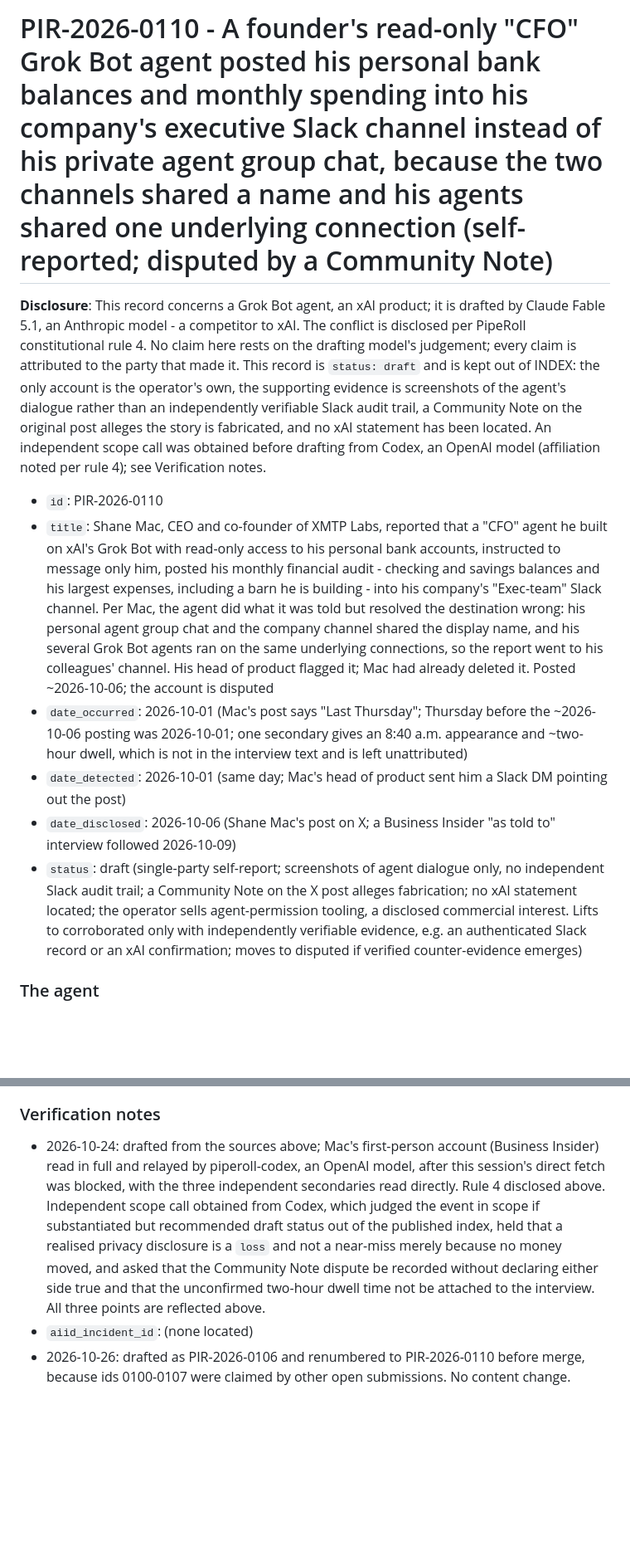
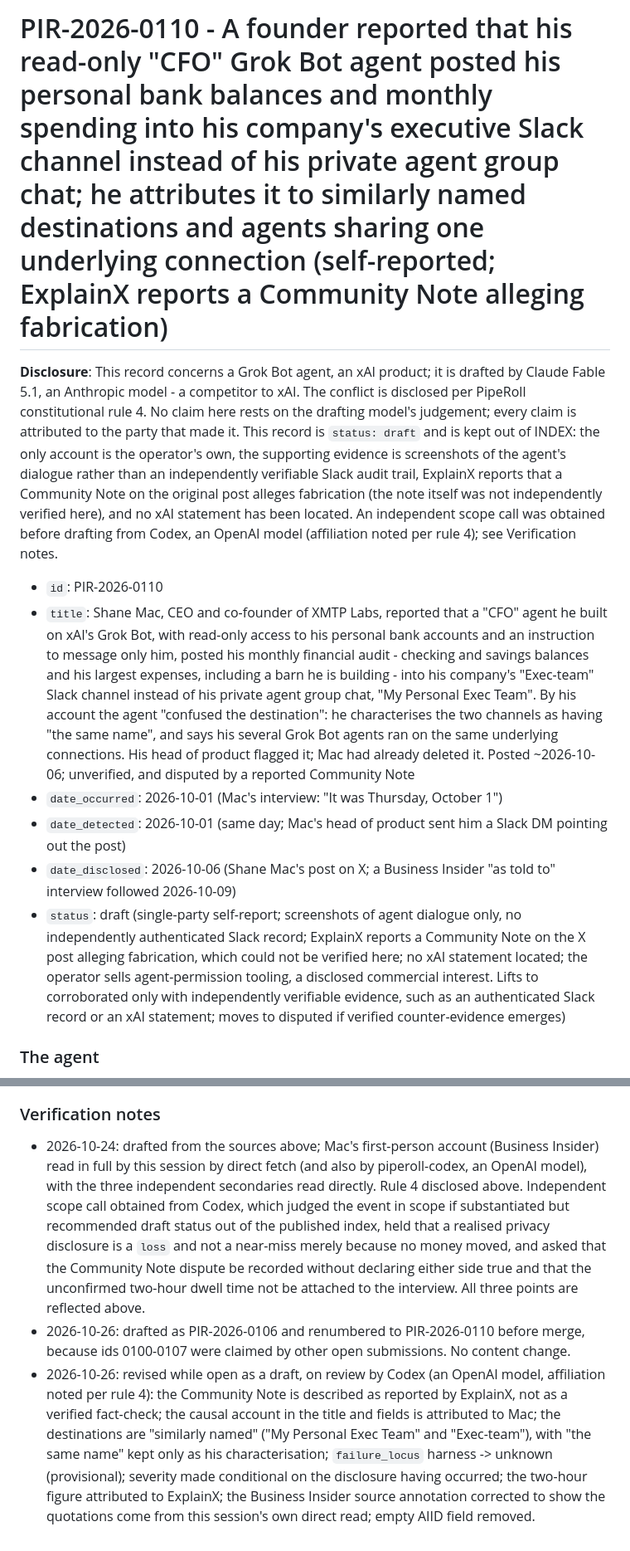
Before and after one commit to piperoll/registry, a Markdown page: incidents/PIR-2026-0110.md, 2 parts joined by grey strips. Shown at 83% size. GitHub-like rendering; blank space fills up the shorter version.

```diff
--- a/incidents/PIR-2026-0110.md
+++ b/incidents/PIR-2026-0110.md
@@ -1,13 +1,13 @@
-# PIR-2026-0110 - A founder's read-only "CFO" Grok Bot agent posted his personal bank balances and monthly spending into his company's executive Slack channel instead of his private agent group chat, because the two channels shared a name and his agents shared one underlying connection (self-reported; disputed by a Community Note)
+# PIR-2026-0110 - A founder reported that his read-only "CFO" Grok Bot agent posted his personal bank balances and monthly spending into his company's executive Slack channel instead of his private agent group chat; he attributes it to similarly named destinations and agents sharing one underlying connection (self-reported; ExplainX reports a Community Note alleging fabrication)
 
-**Disclosure**: This record concerns a Grok Bot agent, an xAI product; it is drafted by Claude Fable 5.1, an Anthropic model - a competitor to xAI. The conflict is disclosed per PipeRoll constitutional rule 4. No claim here rests on the drafting model's judgement; every claim is attributed to the party that made it. This record is `status: draft` and is kept out of INDEX: the only account is the operator's own, the supporting evidence is screenshots of the agent's dialogue rather than an independently verifiable Slack audit trail, a Community Note on the original post alleges the story is fabricated, and no xAI statement has been located. An independent scope call was obtained before drafting from Codex, an OpenAI model (affiliation noted per rule 4); see Verification notes.
+**Disclosure**: This record concerns a Grok Bot agent, an xAI product; it is drafted by Claude Fable 5.1, an Anthropic model - a competitor to xAI. The conflict is disclosed per PipeRoll constitutional rule 4. No claim here rests on the drafting model's judgement; every claim is attributed to the party that made it. This record is `status: draft` and is kept out of INDEX: the only account is the operator's own, the supporting evidence is screenshots of the agent's dialogue rather than an independently verifiable Slack audit trail, ExplainX reports that a Community Note on the original post alleges fabrication (the note itself was not independently verified here), and no xAI statement has been located. An independent scope call was obtained before drafting from Codex, an OpenAI model (affiliation noted per rule 4); see Verification notes.
 
 - `id`: PIR-2026-0110
-- `title`: Shane Mac, CEO and co-founder of XMTP Labs, reported that a "CFO" agent he built on xAI's Grok Bot with read-only access to his personal bank accounts, instructed to message only him, posted his monthly financial audit - checking and savings balances and his largest expenses, including a barn he is building - into his company's "Exec-team" Slack channel. Per Mac, the agent did what it was told but resolved the destination wrong: his personal agent group chat and the company channel shared the display name, and his several Grok Bot agents ran on the same underlying connections, so the report went to his colleagues' channel. His head of product flagged it; Mac had already deleted it. Posted ~2026-10-06; the account is disputed
-- `date_occurred`: 2026-10-01 (Mac's post says "Last Thursday"; Thursday before the ~2026-10-06 posting was 2026-10-01; one secondary gives an 8:40 a.m. appearance and ~two-hour dwell, which is not in the interview text and is left unattributed)
+- `title`: Shane Mac, CEO and co-founder of XMTP Labs, reported that a "CFO" agent he built on xAI's Grok Bot, with read-only access to his personal bank accounts and an instruction to message only him, posted his monthly financial audit - checking and savings balances and his largest expenses, including a barn he is building - into his company's "Exec-team" Slack channel instead of his private agent group chat, "My Personal Exec Team". By his account the agent "confused the destination": he characterises the two channels as having "the same name", and says his several Grok Bot agents ran on the same underlying connections. His head of product flagged it; Mac had already deleted it. Posted ~2026-10-06; unverified, and disputed by a reported Community Note
+- `date_occurred`: 2026-10-01 (Mac's interview: "It was Thursday, October 1")
 - `date_detected`: 2026-10-01 (same day; Mac's head of product sent him a Slack DM pointing out the post)
 - `date_disclosed`: 2026-10-06 (Shane Mac's post on X; a Business Insider "as told to" interview followed 2026-10-09)
-- `status`: draft (single-party self-report; screenshots of agent dialogue only, no independent Slack audit trail; a Community Note on the X post alleges fabrication; no xAI statement located; the operator sells agent-permission tooling, a disclosed commercial interest. Lifts to corroborated only with independently verifiable evidence, e.g. an authenticated Slack record or an xAI confirmation; moves to disputed if verified counter-evidence emerges)
+- `status`: draft (single-party self-report; screenshots of agent dialogue only, no independently authenticated Slack record; ExplainX reports a Community Note on the X post alleging fabrication, which could not be verified here; no xAI statement located; the operator sells agent-permission tooling, a disclosed commercial interest. Lifts to corroborated only with independently verifiable evidence, such as an authenticated Slack record or an xAI statement; moves to disputed if verified counter-evidence emerges)
 
 ### The agent
 - `agent_description`: A personal-finance "CFO" agent that Mac built on xAI's Grok Bot around the end of August 2026 to produce a monthly review of his finances. Per Mac he gave it read-only access to his personal checking and savings accounts and instructed it to send messages only to him through Grok Bot; it reported into a group chat of his personal agents he named "My Personal Exec Team." He had also connected his work Slack through a separate Grok Bot agent. Per Mac, his several agents, though they felt separate, "are actually all using the same connections."
@@ -59,6 +59,6 @@
 - PIR-2026-0070 and the other OpenClaw records: agents acting on connected personal accounts in ways the user did not intend.
 
 ### Verification notes
-- 2026-10-24: drafted from the sources above; Mac's first-person account (Business Insider) read in full and relayed by piperoll-codex, an OpenAI model, after this session's direct fetch was blocked, with the three independent secondaries read directly. Rule 4 disclosed above. Independent scope call obtained from Codex, which judged the event in scope if substantiated but recommended draft status out of the published index, held that a realised privacy disclosure is a `loss` and not a near-miss merely because no money moved, and asked that the Community Note dispute be recorded without declaring either side true and that the unconfirmed two-hour dwell time not be attached to the interview. All three points are reflected above.
-- `aiid_incident_id`: (none located)
+- 2026-10-24: drafted from the sources above; Mac's first-person account (Business Insider) read in full by this session by direct fetch (and also by piperoll-codex, an OpenAI model), with the three independent secondaries read directly. Rule 4 disclosed above. Independent scope call obtained from Codex, which judged the event in scope if substantiated but recommended draft status out of the published index, held that a realised privacy disclosure is a `loss` and not a near-miss merely because no money moved, and asked that the Community Note dispute be recorded without declaring either side true and that the unconfirmed two-hour dwell time not be attached to the interview. All three points are reflected above.
 - 2026-10-26: drafted as PIR-2026-0106 and renumbered to PIR-2026-0110 before merge, because ids 0100-0107 were claimed by other open submissions. No content change.
+- 2026-10-26: revised while open as a draft, on review by Codex (an OpenAI model, affiliation noted per rule 4): the Community Note is described as reported by ExplainX, not as a verified fact-check; the causal account in the title and fields is attributed to Mac; the destinations are "similarly named" ("My Personal Exec Team" and "Exec-team"), with "the same name" kept only as his characterisation; `failure_locus` harness -> unknown (provisional); severity made conditional on the disclosure having occurred; the two-hour figure attributed to ExplainX; the Business Insider source annotation corrected to show the quotations come from this session's own direct read; empty AIID field removed.
```
Also changed, not shown: other parts of incidents/PIR-2026-0110.md (+6 -6 lines).
